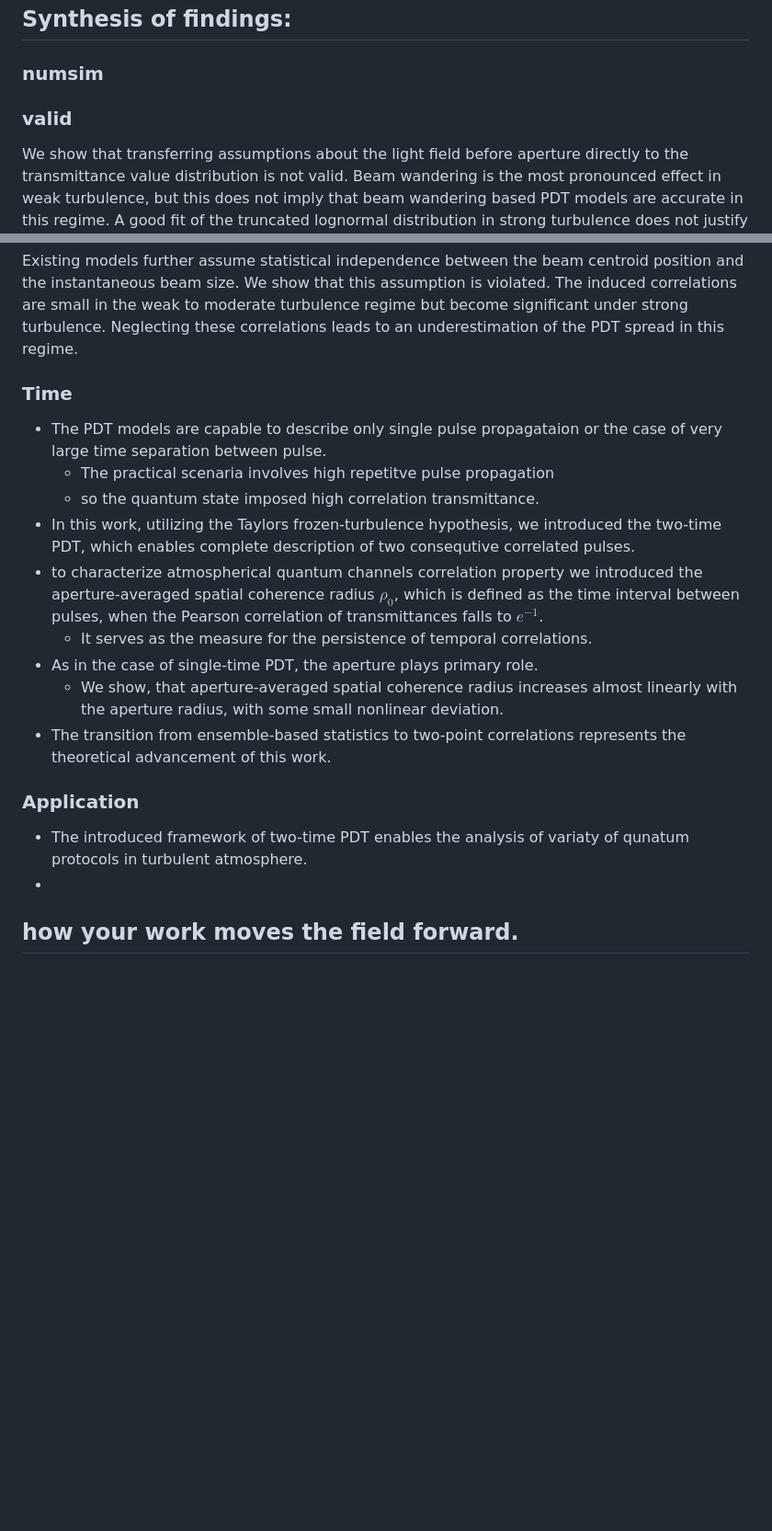
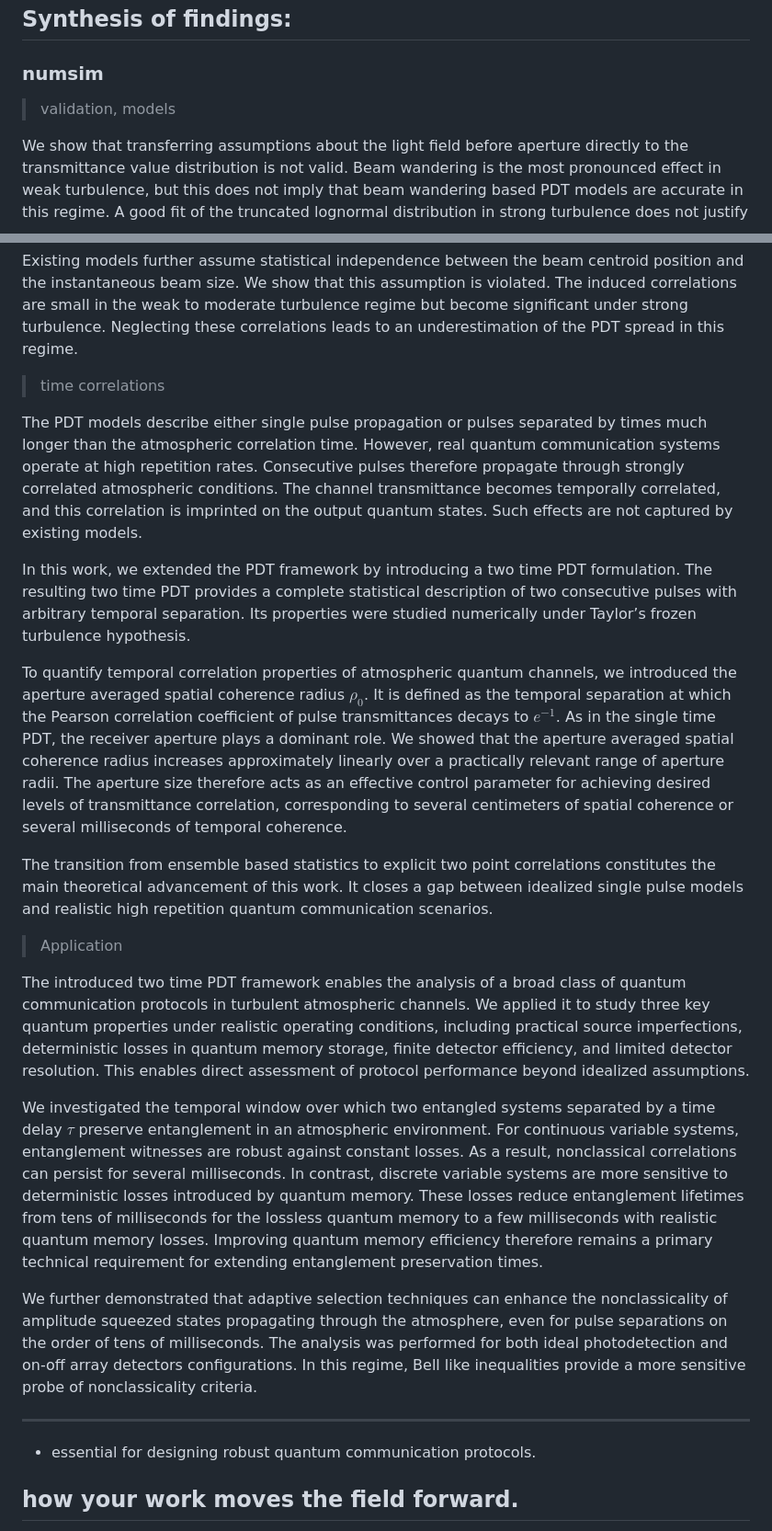
Before and after one commit to KlenM/Manuscript-PhD-thesis, a Markdown page: content/7_conclus.md, 2 parts joined by grey strips. Shown at 92% size. GitHub-like rendering; blank space fills up the shorter version.

Commit message:
Add conclusion main part

```diff
--- a/content/7_conclus.md
+++ b/content/7_conclus.md
@@ -20,7 +20,7 @@
 ## Synthesis of findings:
 ### numsim
 
-### valid
+> validation, models
 
 We show that transferring assumptions about the light field before aperture directly to the transmittance value distribution is not valid.
 Beam wandering is the most pronounced effect in weak turbulence, but this does not imply that beam wandering based PDT models are accurate in this regime.
@@ -61,20 +61,47 @@ We show that this assumption is violated.
 The induced correlations are small in the weak to moderate turbulence regime but become significant under strong turbulence.
 Neglecting these correlations leads to an underestimation of the PDT spread in this regime.
 
-### Time
-- The PDT models are capable to describe only single pulse propagataion or the case of very large time separation between pulse.
-    - The practical scenaria involves high repetitve pulse propagation
-    - so the quantum state imposed high correlation transmittance.
-- In this work, utilizing the Taylors frozen-turbulence hypothesis, we introduced the two-time PDT, which  enables complete description of two consequtive correlated pulses.
-- to characterize atmospherical quantum channels correlation property we  introduced the aperture-averaged spatial coherence radius $\rho_0$, which is defined as the time interval between pulses, when the Pearson correlation of transmittances falls to $e^{-1}$.
-    - It serves as the measure for the persistence of temporal correlations.
-- As in the case of single-time PDT, the aperture plays primary role.
-    - We show, that aperture-averaged spatial coherence radius increases almost linearly with the aperture radius, with some small nonlinear deviation.
-- The transition from ensemble-based statistics to two-point correlations represents the theoretical advancement of this work.
+> time correlations
 
-### Application
-- The introduced framework of two-time PDT enables the analysis of variaty of qunatum protocols in turbulent atmosphere.
--
+The PDT models describe either single pulse propagation or pulses separated by times much longer than the atmospheric correlation time.
+However, real quantum communication systems operate at high repetition rates.
+Consecutive pulses therefore propagate through strongly correlated atmospheric conditions.
+The channel transmittance becomes temporally correlated, and this correlation is imprinted on the output quantum states.
+Such effects are not captured by existing models.
+
+In this work, we extended the PDT framework by introducing a two time PDT formulation.
+The resulting two time PDT provides a complete statistical description of two consecutive pulses with arbitrary temporal separation.
+Its properties were studied numerically under Taylor’s frozen turbulence hypothesis.
+
+To quantify temporal correlation properties of atmospheric quantum channels, we introduced the aperture averaged spatial coherence radius $\rho_0$.
+It is defined as the temporal separation at which the Pearson correlation coefficient of pulse transmittances decays to $e^{-1}$.
+As in the single time PDT, the receiver aperture plays a dominant role.
+We showed that the aperture averaged spatial coherence radius increases approximately linearly over a practically relevant range of aperture radii.
+The aperture size therefore acts as an effective control parameter for achieving desired levels of transmittance correlation, corresponding to several centimeters of spatial coherence or several milliseconds of temporal coherence.
+
+The transition from ensemble based statistics to explicit two point correlations constitutes the main theoretical advancement of this work.
+It closes a gap between idealized single pulse models and realistic high repetition quantum communication scenarios.
+
+> Application
+
+The introduced two time PDT framework enables the analysis of a broad class of quantum communication protocols in turbulent atmospheric channels.
+We applied it to study three key quantum properties under realistic operating conditions, including practical source imperfections, deterministic losses in quantum memory storage, finite detector efficiency, and limited detector resolution.
+This enables direct assessment of protocol performance beyond idealized assumptions.
+
+We investigated the temporal window over which two entangled systems separated by a time delay $\tau$ preserve entanglement in an atmospheric environment.
+For continuous variable systems, entanglement witnesses are robust against constant losses.
+As a result, nonclassical correlations can persist for several milliseconds.
+In contrast, discrete variable systems are more sensitive to deterministic losses introduced by quantum memory.
+These losses reduce entanglement lifetimes from tens of milliseconds for the lossless quantum memory to a few milliseconds with realistic quantum memory losses.
+Improving quantum memory efficiency therefore remains a primary technical requirement for extending entanglement preservation times.
+
+We further demonstrated that adaptive selection techniques can enhance the nonclassicality of amplitude squeezed states propagating through the atmosphere, even for pulse separations on the order of tens of milliseconds.
+The analysis was performed for both ideal photodetection and on-off array detectors configurations.
+In this regime, Bell like inequalities provide a more sensitive probe of nonclassicality criteria.
+
+- ---
+- essential for designing robust quantum communication protocols.
+
 
 ## how your work moves the field forward.
 >  - Prove the "So What?" (Argumentative) [1p]
```
Also changed, not shown: content/6_application.md (+2 -2 lines).
